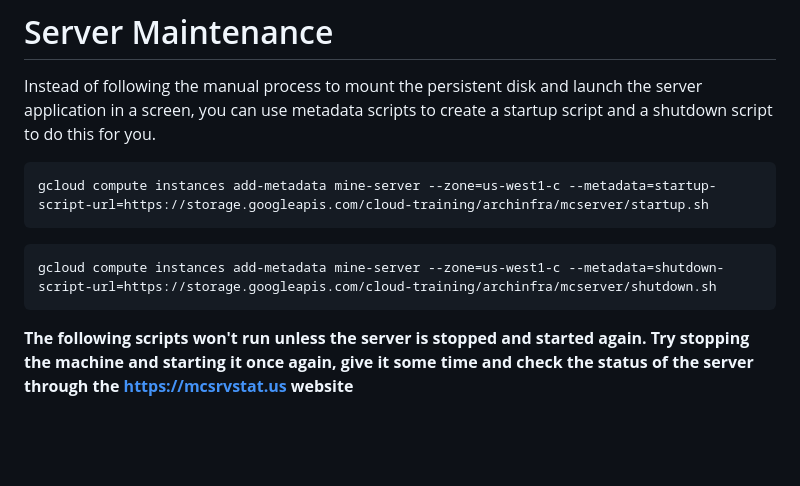
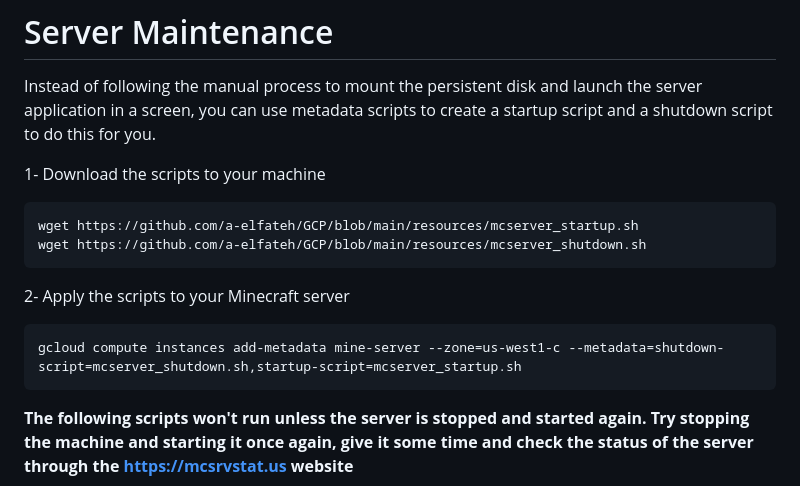
Before and after one commit to a-elfateh/GCP, a Markdown page: docs/3- Virutal Machines/Minecraft Server.md, the part around the change. Rendered like a GitHub page; blank space fills up the shorter version.

````diff
--- a/docs/3- Virutal Machines/Minecraft Server.md
+++ b/docs/3- Virutal Machines/Minecraft Server.md
@@ -116,12 +116,16 @@ sudo screen -S mcs java -Xmx1024M -Xms1024M -jar server.jar nogui
 # Server Maintenance
 Instead of following the manual process to mount the persistent disk and launch the server application in a screen, you can use metadata scripts to create a startup script and a shutdown script to do this for you.
 
+1- Download the scripts to your machine
 ```
-gcloud compute instances add-metadata mine-server --zone=us-west1-c --metadata=startup-script-url=https://storage.googleapis.com/cloud-training/archinfra/mcserver/startup.sh
+wget https://github.com/a-elfateh/GCP/blob/main/resources/mcserver_startup.sh
+wget https://github.com/a-elfateh/GCP/blob/main/resources/mcserver_shutdown.sh
 ```
 
+2- Apply the scripts to your Minecraft server
+
 ```
-gcloud compute instances add-metadata mine-server --zone=us-west1-c --metadata=shutdown-script-url=https://storage.googleapis.com/cloud-training/archinfra/mcserver/shutdown.sh
+gcloud compute instances add-metadata mine-server --zone=us-west1-c --metadata=shutdown-script=mcserver_shutdown.sh,startup-script=mcserver_startup.sh
 ```
 
 **The following scripts won't run unless the server is stopped and started again. Try stopping the machine and starting it once again, give it some time and check the status of the server through the https://mcsrvstat.us website**
````
